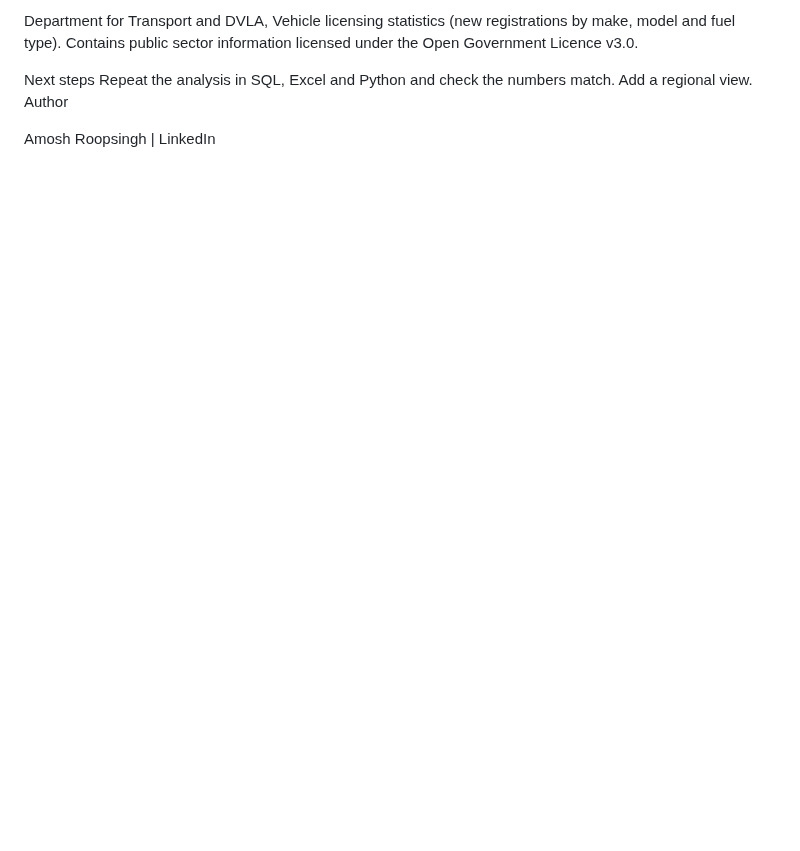
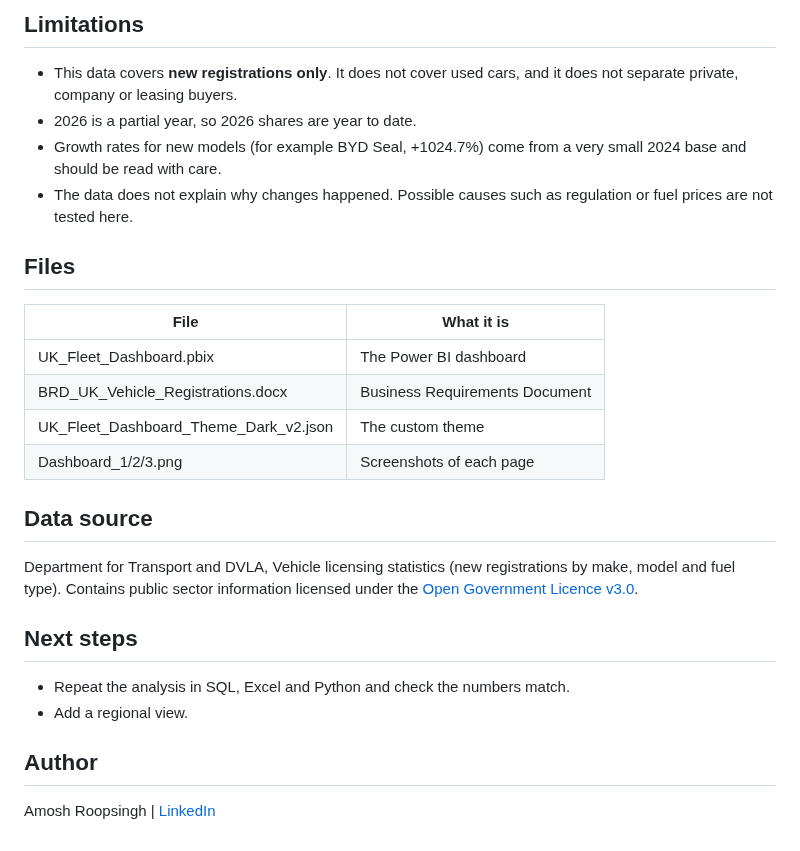
Before and after one commit to amoshr/uk-vehicle-registrations, a Markdown page: README.md, the part around one of its changes. Drawn GitHub-style; blank space fills up the shorter version.

```diff
--- a/README.md
+++ b/README.md
@@ -59,9 +55,24 @@ Data source
 
-Department for Transport and DVLA, Vehicle licensing statistics (new registrations by make, model and fuel type). Contains public sector information licensed under the Open Government Licence v3.0.
+## Limitations
+- This data covers **new registrations only**. It does not cover used cars, and it does not separate private, company or leasing buyers.
+- 2026 is a partial year, so 2026 shares are year to date.
+- Growth rates for new models (for example BYD Seal, +1024.7%) come from a very small 2024 base and should be read with care.
+- The data does not explain why changes happened. Possible causes such as regulation or fuel prices are not tested here.
 
-Next steps
-Repeat the analysis in SQL, Excel and Python and check the numbers match.
-Add a regional view.
-Author
+## Files
+| File | What it is |
+|---|---|
+| UK_Fleet_Dashboard.pbix | The Power BI dashboard |
+| BRD_UK_Vehicle_Registrations.docx | Business Requirements Document |
+| UK_Fleet_Dashboard_Theme_Dark_v2.json | The custom theme |
+| Dashboard_1/2/3.png | Screenshots of each page |
 
-Amosh Roopsingh | LinkedIn
+## Data source
+Department for Transport and DVLA, Vehicle licensing statistics (new registrations by make, model and fuel type). Contains public sector information licensed under the [Open Government Licence v3.0](https://www.nationalarchives.gov.uk/doc/open-government-licence/version/3/).
+
+## Next steps
+- Repeat the analysis in SQL, Excel and Python and check the numbers match.
+- Add a regional view.
+
+## Author
+Amosh Roopsingh | [LinkedIn](https://linkedin.com/in/amoshr)
```
Also changed, not shown: other parts of README.md (+36 -40 lines), Dashboard_1.png (added), Dashboard_2.png (added), Dashboard_3.png (added), 4 other files.
